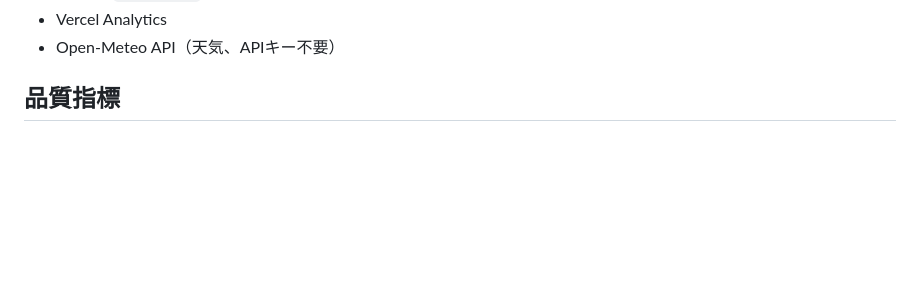
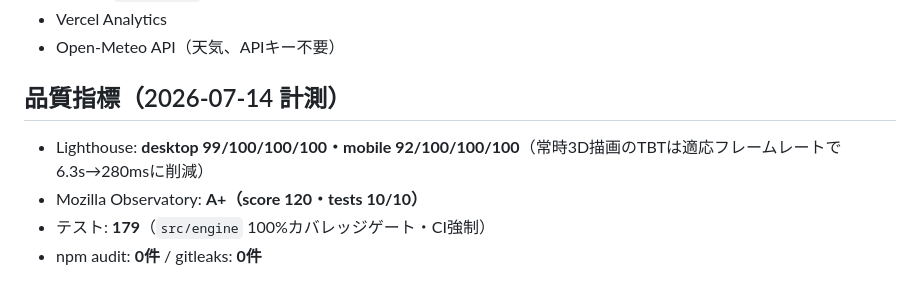
Before and after one commit to tktk7l9/lumen-bloom, a Markdown page: README.md, the part around one of its changes. GitHub-like rendering; blank space fills up the shorter version.

Commit message:
Record measured quality metrics in README
Co-Authored-By: Claude Fable 5 <noreply@anthropic.com>

```diff
--- a/README.md
+++ b/README.md
@@ -49,6 +51,9 @@ npm run build       # 型チェック + 本番ビルド
 - Vercel Analytics
 - Open-Meteo API（天気、APIキー不要）
 
-## 品質指標
+## 品質指標（2026-07-14 計測）
 
-<!-- publish-check で Lighthouse / Observatory を計測して追記 -->
+- Lighthouse: **desktop 99/100/100/100・mobile 92/100/100/100**（常時3D描画のTBTは適応フレームレートで6.3s→280msに削減）
+- Mozilla Observatory: **A+（score 120・tests 10/10）**
+- テスト: **179**（`src/engine` 100%カバレッジゲート・CI強制）
+- npm audit: **0件** / gitleaks: **0件**
```
Also changed, not shown: other parts of README.md (+2 -0 lines).
